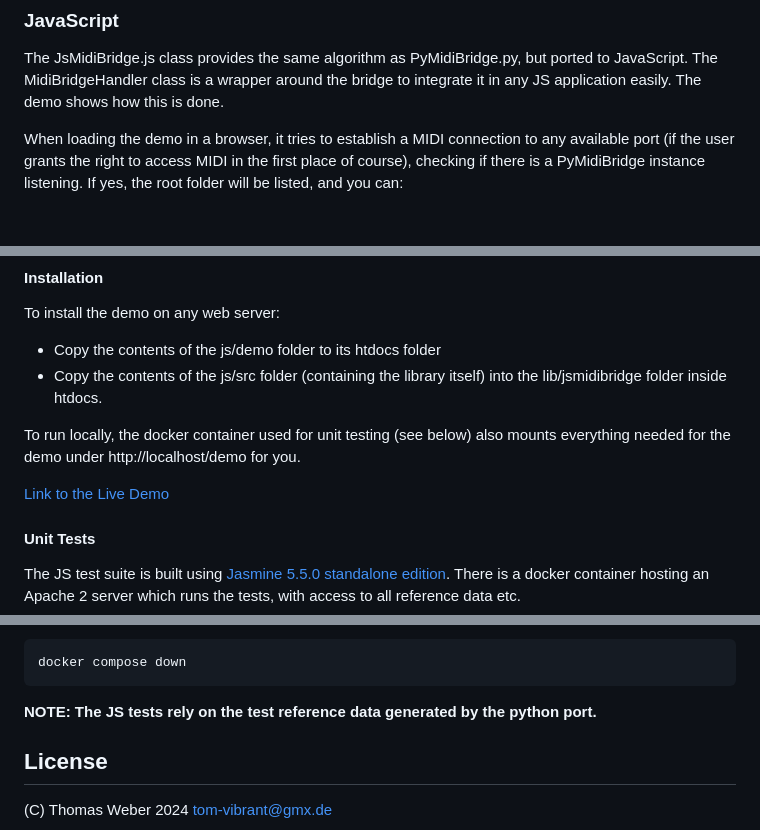
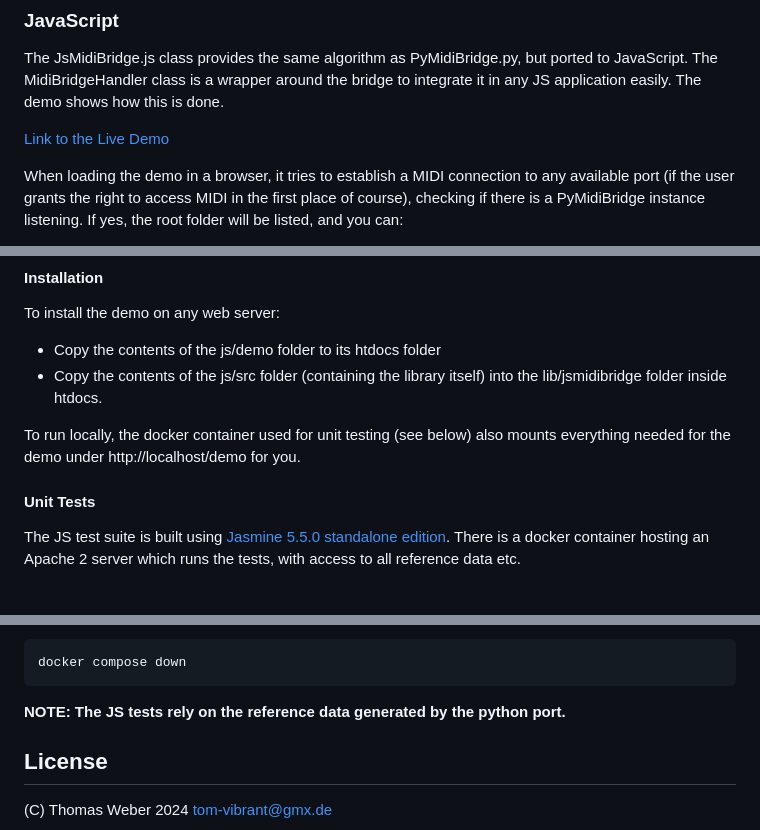
Before and after one commit to Tunetown/MidiBridge, a Markdown page: README.md, 3 parts joined by grey strips. Drawn GitHub-style; blank space fills up the shorter version.

````diff
--- a/README.md
+++ b/README.md
@@ -245,6 +245,8 @@ The python port is the one that generates the reference files in python/test/dat
 
 The JsMidiBridge.js class provides the same algorithm as PyMidiBridge.py, but ported to JavaScript. The MidiBridgeHandler class is a wrapper around the bridge to integrate it in any JS application easily. The demo shows how this is done.
 
+<a href="https://demo.midibridge.tunetown.de" target="_blank">Link to the Live Demo</a>
+
 When loading the demo in a browser, it tries to establish a MIDI connection to any available port (if the user grants the right to access MIDI in the first place of course), checking if there is a PyMidiBridge instance listening. If yes, the root folder will be listed, and you can:
 - Navigate through the folders on the device
 - Show file contents from the device
@@ -261,8 +263,6 @@ To install the demo on any web server:
 - Copy the contents of the js/src folder (containing the library itself) into the lib/jsmidibridge folder inside htdocs.
 
 To run locally, the docker container used for unit testing (see below) also mounts everything needed for the demo under http://localhost/demo for you.
-
-<a href="https://demo.midibridge.tunetown.de" target="_blank">Link to the Live Demo</a>
 
 #### Unit Tests
 
@@ -281,7 +281,7 @@ Dont forget to quit the container again using:
 docker compose down
 ```
 
-**NOTE: The JS tests rely on the test reference data generated by the python port.**
+**NOTE: The JS tests rely on the reference data generated by the python port.**
 
 
 ## License
````
